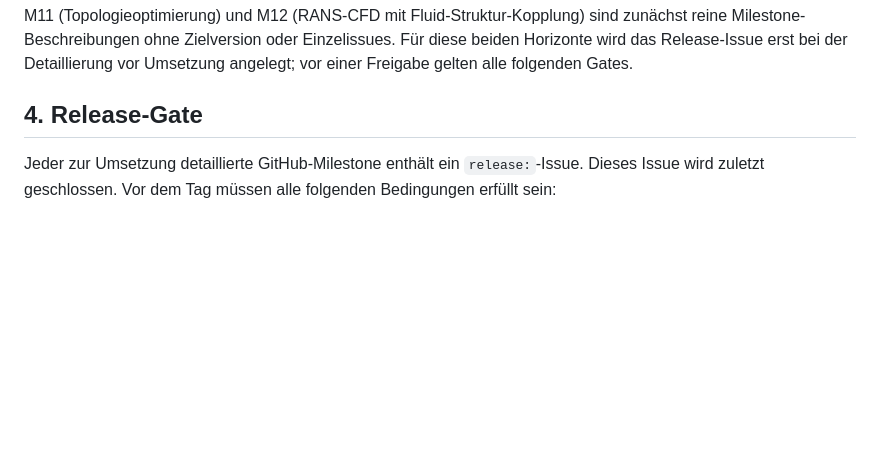
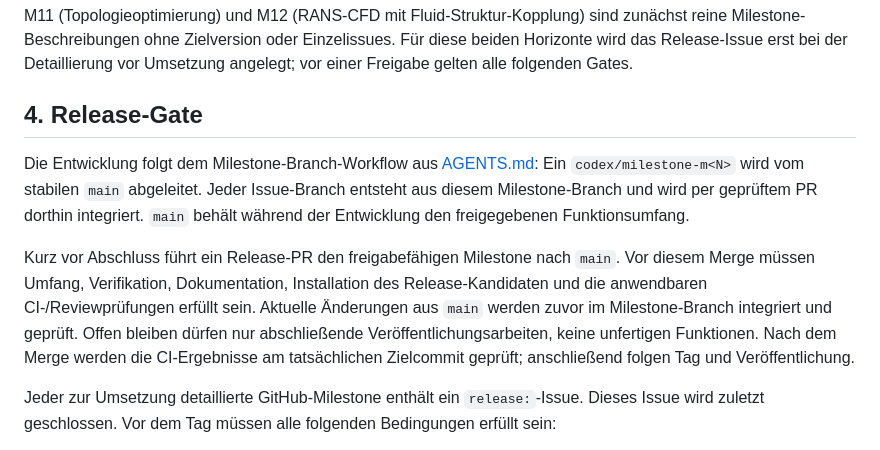
Before and after one commit to maschin96/FEM-Toolbox, a Markdown page: Doc/09_RELEASE_PROCESS.md, the part around the change. GitHub-like rendering; blank space fills up the shorter version.

```diff
--- a/Doc/09_RELEASE_PROCESS.md
+++ b/Doc/09_RELEASE_PROCESS.md
@@ -58,6 +58,19 @@ Für diese beiden Horizonte wird das Release-Issue erst bei der Detaillierung
 vor Umsetzung angelegt; vor einer Freigabe gelten alle folgenden Gates.
 
 ## 4. Release-Gate
+
+Die Entwicklung folgt dem Milestone-Branch-Workflow aus [AGENTS.md](../AGENTS.md):
+Ein `codex/milestone-m<N>` wird vom stabilen `main` abgeleitet. Jeder Issue-Branch
+entsteht aus diesem Milestone-Branch und wird per geprüftem PR dorthin integriert.
+`main` behält während der Entwicklung den freigegebenen Funktionsumfang.
+
+Kurz vor Abschluss führt ein Release-PR den freigabefähigen Milestone nach `main`.
+Vor diesem Merge müssen Umfang, Verifikation, Dokumentation, Installation des
+Release-Kandidaten und die anwendbaren CI-/Reviewprüfungen erfüllt sein. Aktuelle
+Änderungen aus `main` werden zuvor im Milestone-Branch integriert und geprüft.
+Offen bleiben dürfen nur abschließende Veröffentlichungsarbeiten, keine unfertigen
+Funktionen. Nach dem Merge werden die CI-Ergebnisse am tatsächlichen Zielcommit
+geprüft; anschließend folgen Tag und Veröffentlichung.
 
 Jeder zur Umsetzung detaillierte GitHub-Milestone enthält ein `release:`-Issue. Dieses Issue wird zuletzt
 geschlossen. Vor dem Tag müssen alle folgenden Bedingungen erfüllt sein:
```
Also changed, not shown: AGENTS.md (+35 -3 lines), README.md (+4 -1 lines).
